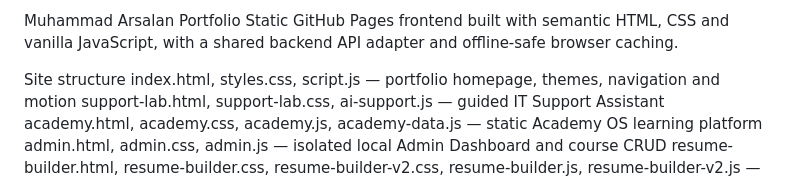
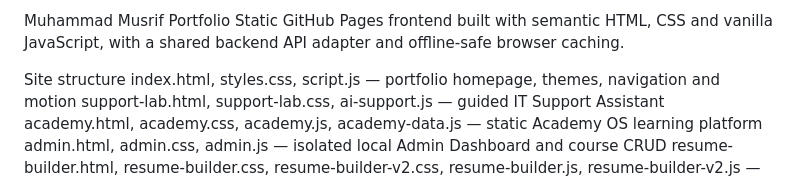
Before and after one commit to Musrif1993/musrif2975.github.io-, a Markdown page: README.md, the part around the change. Rendered like a GitHub page.

```diff
--- a/README.md
+++ b/README.md
@@ -1,4 +1,4 @@
-Muhammad Arsalan Portfolio
+Muhammad Musrif Portfolio
 Static GitHub Pages frontend built with semantic HTML, CSS and vanilla JavaScript, with a shared backend API adapter and offline-safe browser caching.
 
 Site structure
```
